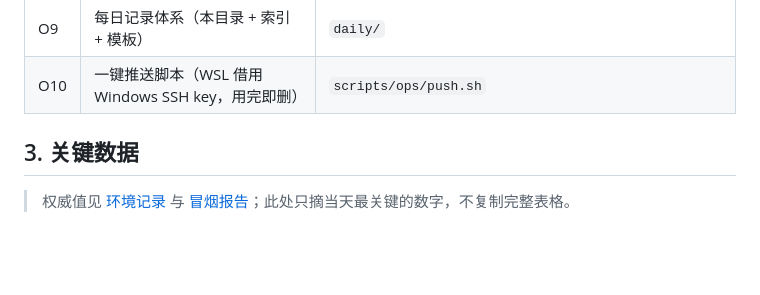
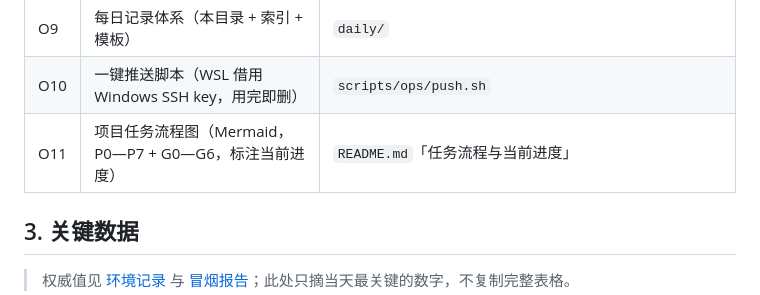
Before and after one commit to Linsdfe/llm-admission-tail-latency-control, a Markdown page: daily/20261019/README.md, the part around the change. Rendered like a GitHub page; blank space fills up the shorter version.

```diff
--- a/daily/20261019/README.md
+++ b/daily/20261019/README.md
@@ -29,6 +29,7 @@
 | O8 | 引擎固定版本记录（含回退预案） | `results/raw/prestudy/2026-10-19-build/clone-record.md` |
 | O9 | 每日记录体系（本目录 + 索引 + 模板） | `daily/` |
 | O10 | 一键推送脚本（WSL 借用 Windows SSH key，用完即删） | `scripts/ops/push.sh` |
+| O11 | 项目任务流程图（Mermaid，P0—P7 + G0—G6，标注当前进度） | `README.md`「任务流程与当前进度」 |
 
 ## 3. 关键数据
 
```
Also changed, not shown: README.md (+107 -0 lines), daily/20261019/产出清单.md (+4 -4 lines).
